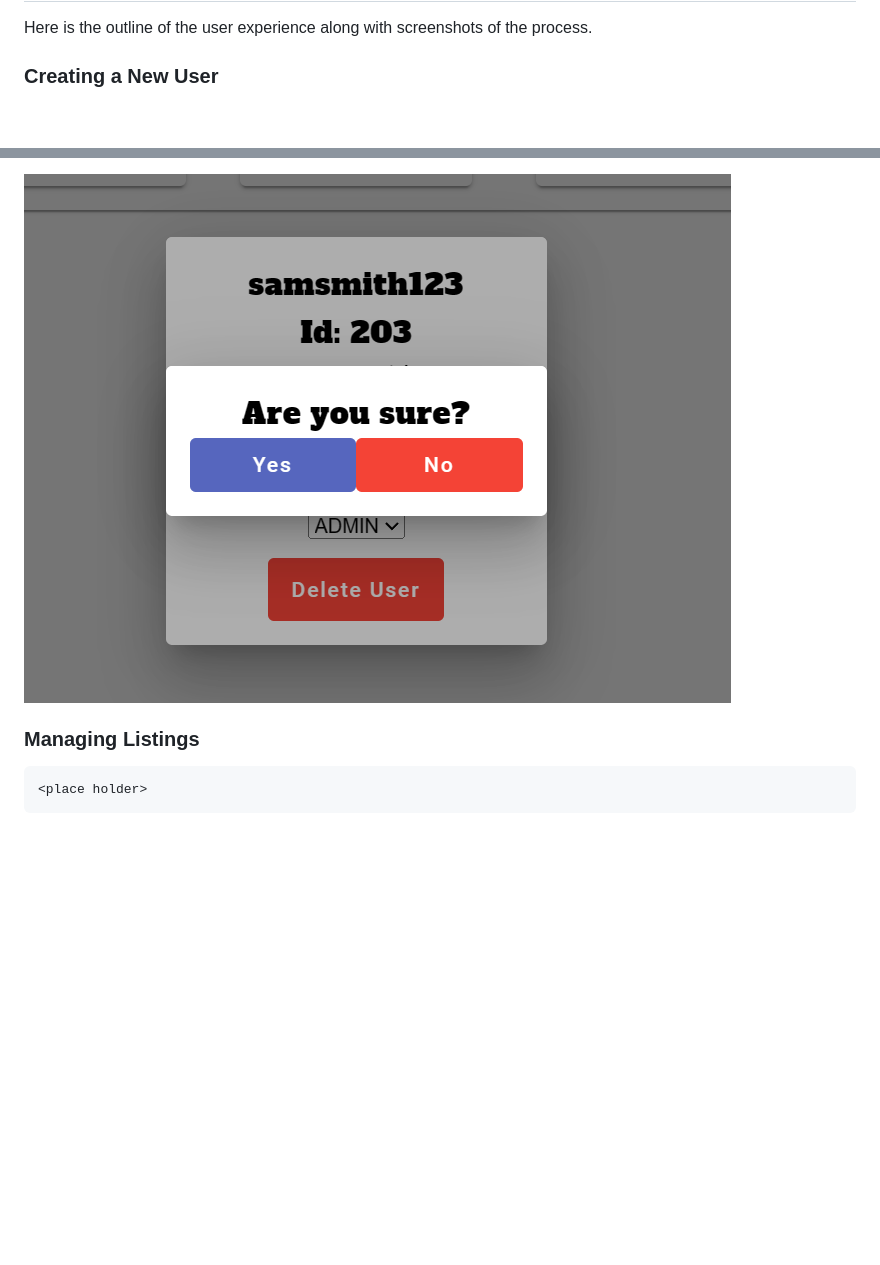
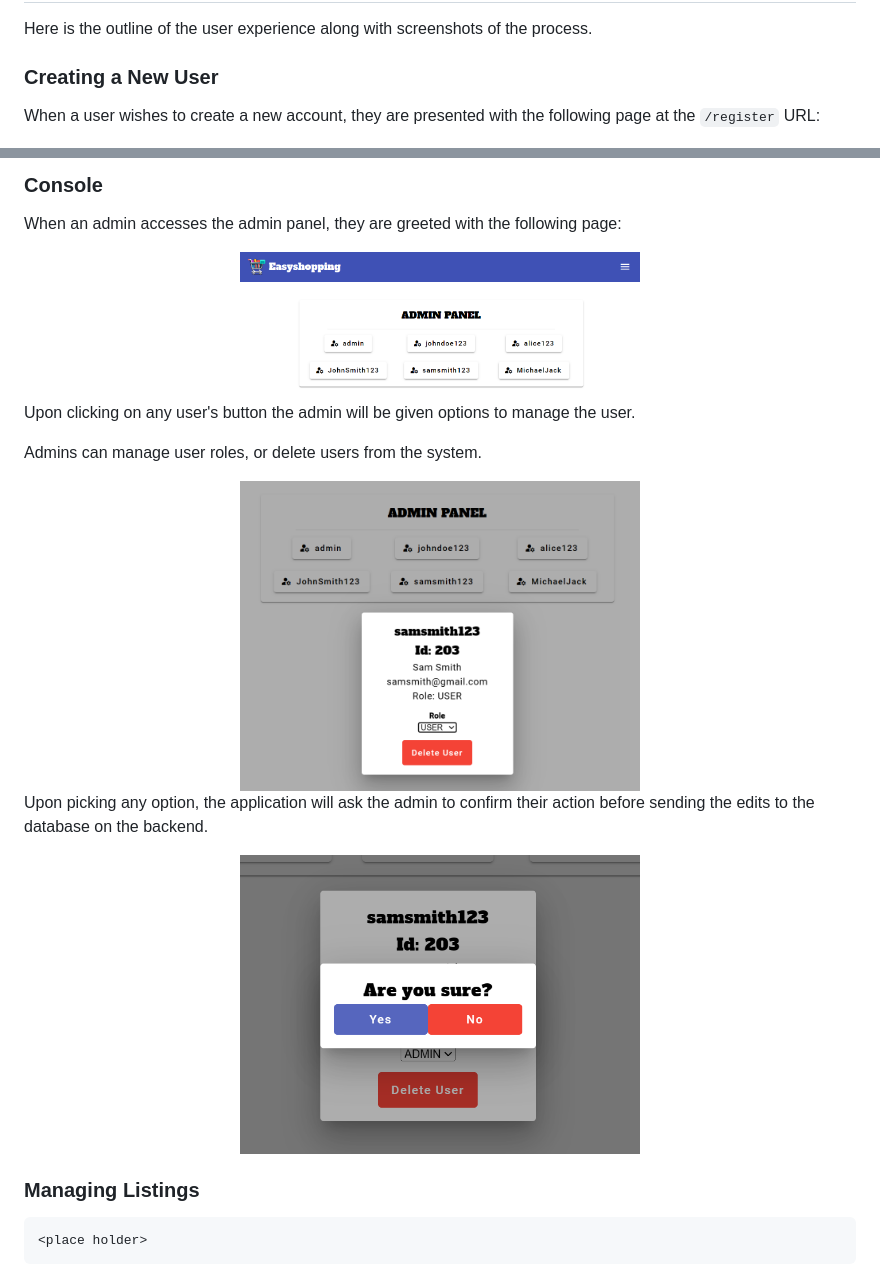
Before and after one commit to ArpitRupa/Easy-Shopping, a Markdown page: README.md, 2 parts joined by grey strips. Rendered like a GitHub page; blank space fills up the shorter version.

```diff
--- a/README.md
+++ b/README.md
@@ -35,7 +35,9 @@ Here is the outline of the user experience along with screenshots of the process
 
 ### Creating a New User
 
-<div style="text-align: center;">
+When a user wishes to create a new account, they are presented with the following page at the `/register` URL:
+
+<div align="center">
   <img src="./images/auth/user-registration.png" alt="user_register" width="500">
 </div>
 
@@ -189,5 +255,25 @@ Here is the outline of the admin experience along with screenshots of the proces
 
-![admin_confirm](./images/admin/admin-confirm.png)
+### Console
+
+When an admin accesses the admin panel, they are greeted with the following page:
+
+<div align="center">
+  <img src="./images/admin/admin-panel.png" alt="admin_panel" width="400">
+</div>
+
+Upon clicking on any user's button the admin will be given options to manage the user.
+
+Admins can manage user roles, or delete users from the system.
+
+<div align="center">
+  <img src="./images/admin/admin-edit-user.png" alt="admin_edit_user" width="400">
+</div>
+
+Upon picking any option, the application will ask the admin to confirm their action before sending the edits to the database on the backend.
+
+<div align="center">
+  <img src="./images/admin/admin-confirm.png" alt="admin_confirm" width="400">
+</div>
 
 ### Managing Listings
 
```
Also changed, not shown: other parts of README.md (+75 -11 lines).
